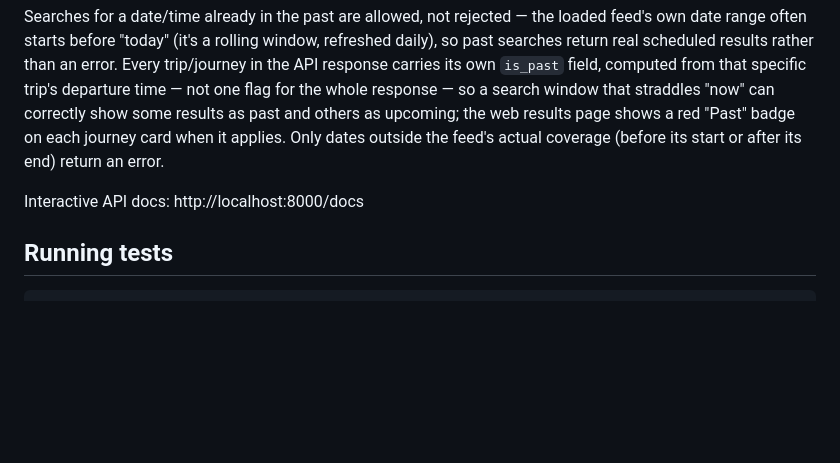
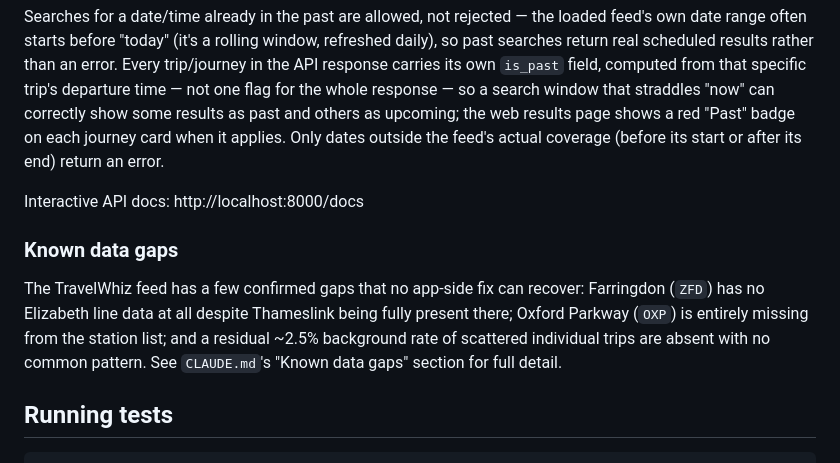
Before and after one commit to jitadityakumar/train-journey-planner, a Markdown page: README.md, the part around the change. Drawn GitHub-style; blank space fills up the shorter version.

````diff
--- a/README.md
+++ b/README.md
@@ -64,6 +64,14 @@ coverage (before its start or after its end) return an error.
 
 Interactive API docs: http://localhost:8000/docs
 
+### Known data gaps
+
+The TravelWhiz feed has a few confirmed gaps that no app-side fix can recover: Farringdon
+(`ZFD`) has no Elizabeth line data at all despite Thameslink being fully present there;
+Oxford Parkway (`OXP`) is entirely missing from the station list; and a residual ~2.5%
+background rate of scattered individual trips are absent with no common pattern. See
+`CLAUDE.md`'s "Known data gaps" section for full detail.
+
 ## Running tests
 
 ```bash
````
Also changed, not shown: CLAUDE.md (+30 -0 lines).
